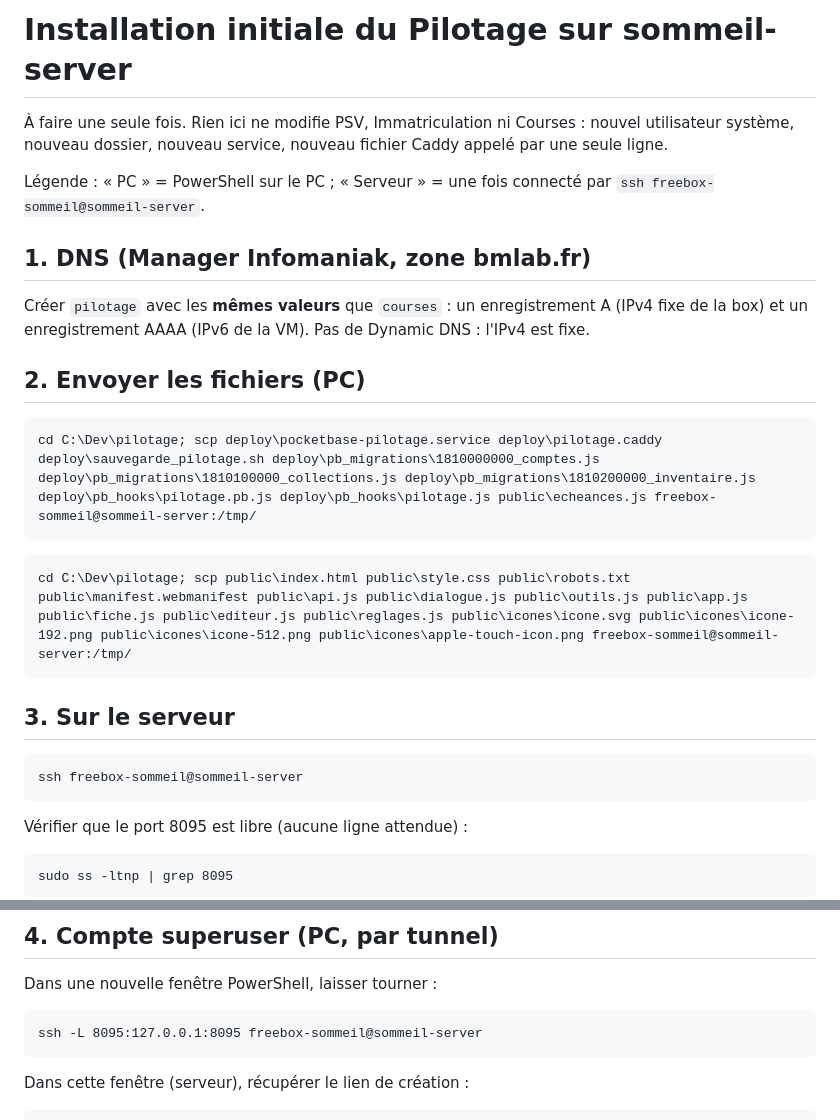
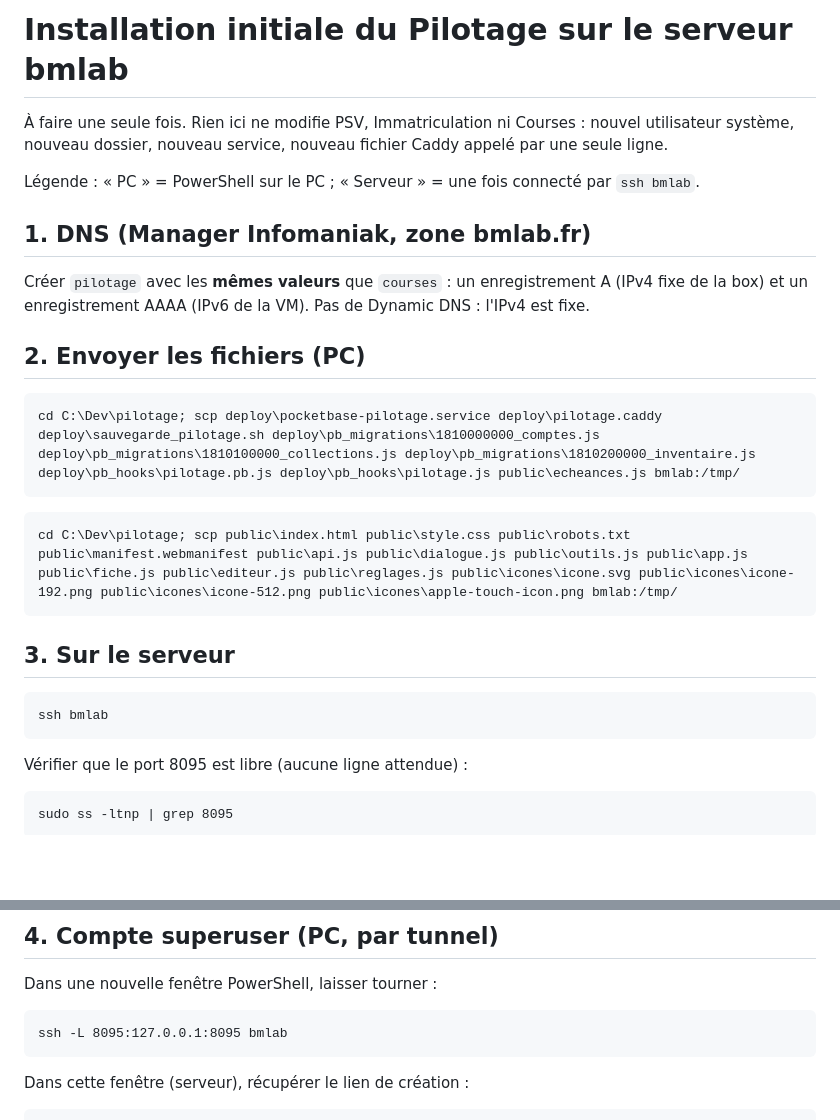
Before and after one commit to Bruno-dev-jeu/pilotage, a Markdown page: deploy/INSTALLATION.md, 2 parts joined by grey strips. Rendered like a GitHub page; blank space fills up the shorter version.

Commit message:
Serveur renomme bmlab, sauvegarde du Pilotage constatee non installee (CDC 0.6)
Co-Authored-By: Claude Opus 5.5 <noreply@anthropic.com>

````diff
--- a/deploy/INSTALLATION.md
+++ b/deploy/INSTALLATION.md
@@ -1,8 +1,8 @@
-# Installation initiale du Pilotage sur sommeil-server
+# Installation initiale du Pilotage sur le serveur bmlab
 
 À faire une seule fois. Rien ici ne modifie PSV, Immatriculation ni Courses : nouvel utilisateur système, nouveau dossier, nouveau service, nouveau fichier Caddy appelé par une seule ligne.
 
-Légende : « PC » = PowerShell sur le PC ; « Serveur » = une fois connecté par `ssh freebox-sommeil@sommeil-server`.
+Légende : « PC » = PowerShell sur le PC ; « Serveur » = une fois connecté par `ssh bmlab`.
 
 ## 1. DNS (Manager Infomaniak, zone bmlab.fr)
 
@@ -11,16 +11,16 @@ Créer `pilotage` avec les **mêmes valeurs** que `courses` : un enregistrement
 ## 2. Envoyer les fichiers (PC)
 
 ```
-cd C:\Dev\pilotage; scp deploy\pocketbase-pilotage.service deploy\pilotage.caddy deploy\sauvegarde_pilotage.sh deploy\pb_migrations\1810000000_comptes.js deploy\pb_migrations\1810100000_collections.js deploy\pb_migrations\1810200000_inventaire.js deploy\pb_hooks\pilotage.pb.js deploy\pb_hooks\pilotage.js public\echeances.js freebox-sommeil@sommeil-server:/tmp/
+cd C:\Dev\pilotage; scp deploy\pocketbase-pilotage.service deploy\pilotage.caddy deploy\sauvegarde_pilotage.sh deploy\pb_migrations\1810000000_comptes.js deploy\pb_migrations\1810100000_collections.js deploy\pb_migrations\1810200000_inventaire.js deploy\pb_hooks\pilotage.pb.js deploy\pb_hooks\pilotage.js public\echeances.js bmlab:/tmp/
 ```
 ```
-cd C:\Dev\pilotage; scp public\index.html public\style.css public\robots.txt public\manifest.webmanifest public\api.js public\dialogue.js public\outils.js public\app.js public\fiche.js public\editeur.js public\reglages.js public\icones\icone.svg public\icones\icone-192.png public\icones\icone-512.png public\icones\apple-touch-icon.png freebox-sommeil@sommeil-server:/tmp/
+cd C:\Dev\pilotage; scp public\index.html public\style.css public\robots.txt public\manifest.webmanifest public\api.js public\dialogue.js public\outils.js public\app.js public\fiche.js public\editeur.js public\reglages.js public\icones\icone.svg public\icones\icone-192.png public\icones\icone-512.png public\icones\apple-touch-icon.png bmlab:/tmp/
 ```
 
 ## 3. Sur le serveur
 
 ```
-ssh freebox-sommeil@sommeil-server
+ssh bmlab
 ```
 
 Vérifier que le port 8095 est libre (aucune ligne attendue) :
@@ -79,7 +79,7 @@ Si `caddy validate` signale une erreur : ne pas recharger, remettre la sauvegard
 
 Dans une nouvelle fenêtre PowerShell, laisser tourner :
 ```
-ssh -L 8095:127.0.0.1:8095 freebox-sommeil@sommeil-server
+ssh -L 8095:127.0.0.1:8095 bmlab
 ```
 Dans cette fenêtre (serveur), récupérer le lien de création :
 ```
````
Also changed, not shown: CLAUDE.md (+1 -1 lines), docs/CDC.md (+2 -1 lines).
